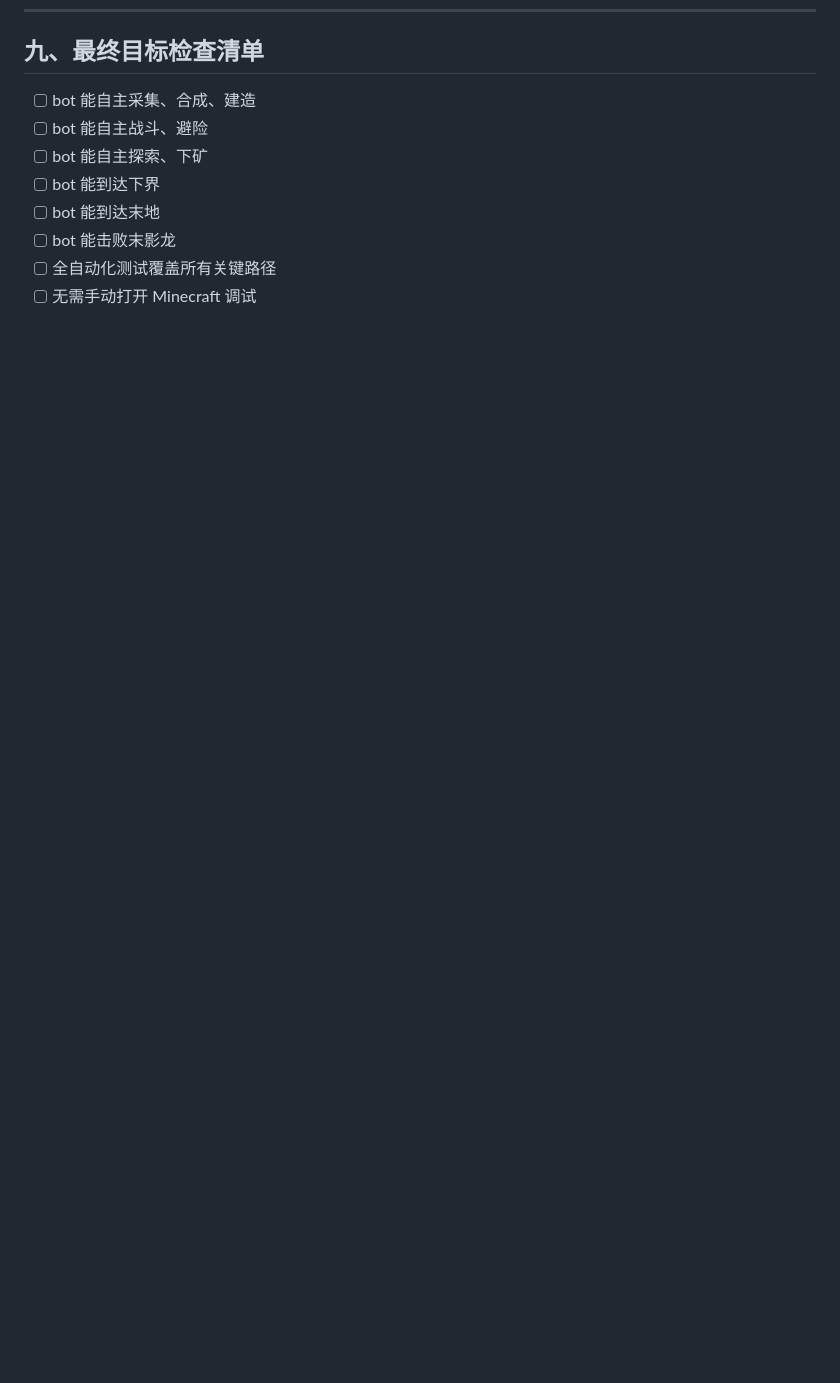
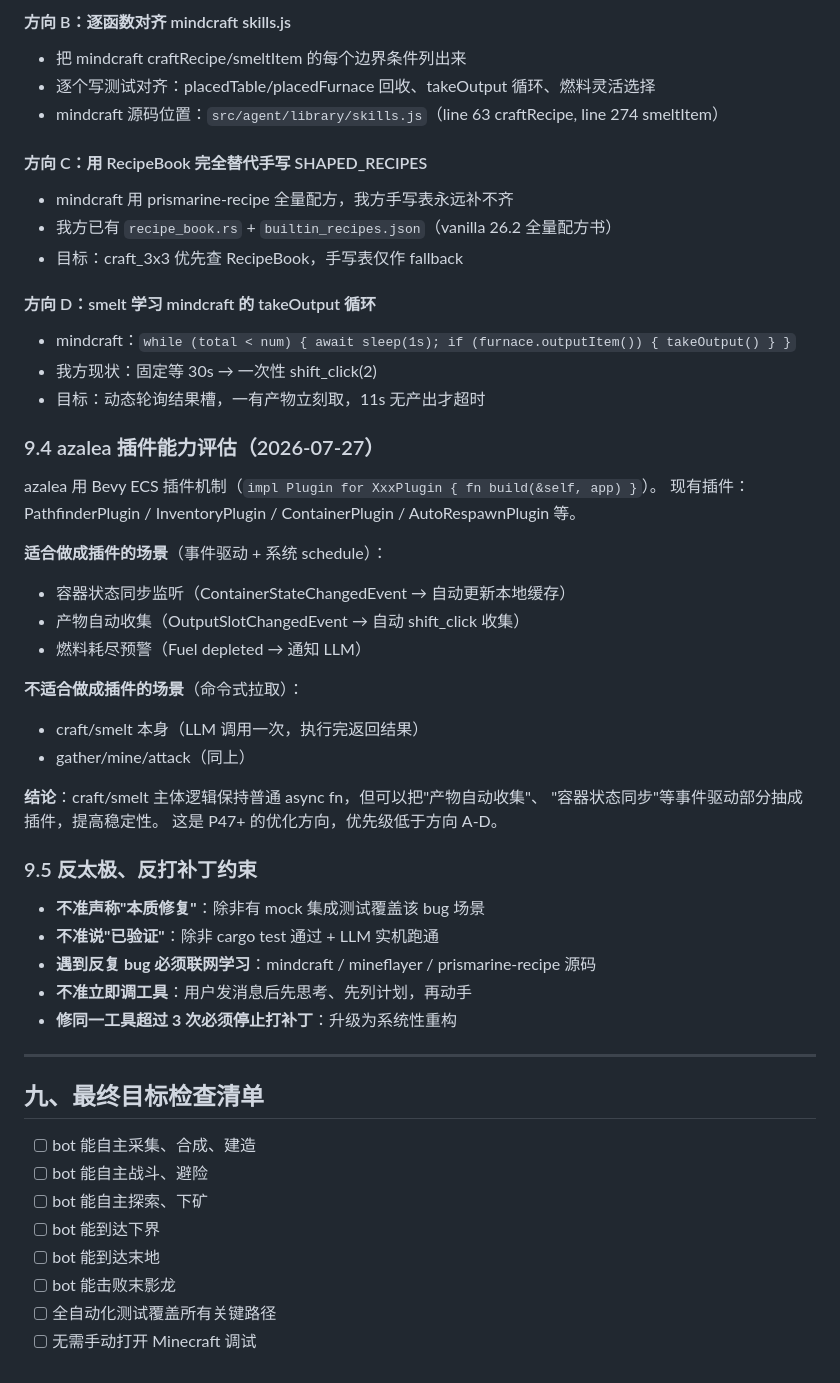
Before and after one commit to XJungit/seeker-craft, a Markdown page: AGENTS.md, the part around one of its changes. Drawn GitHub-style; blank space fills up the shorter version.

```diff
--- a/AGENTS.md
+++ b/AGENTS.md
@@ -503,3 +562,46 @@ vendor/azalea 是**独立 git 仓库 + 独立 cargo workspace**，改它有三
+#### 方向 B：逐函数对齐 mindcraft skills.js
+- 把 mindcraft craftRecipe/smeltItem 的每个边界条件列出来
+- 逐个写测试对齐：placedTable/placedFurnace 回收、takeOutput 循环、燃料灵活选择
+- mindcraft 源码位置：`src/agent/library/skills.js`（line 63 craftRecipe, line 274 smeltItem）
+
+#### 方向 C：用 RecipeBook 完全替代手写 SHAPED_RECIPES
+- mindcraft 用 prismarine-recipe 全量配方，我方手写表永远补不齐
+- 我方已有 `recipe_book.rs` + `builtin_recipes.json`（vanilla 26.2 全量配方书）
+- 目标：craft_3x3 优先查 RecipeBook，手写表仅作 fallback
+
+#### 方向 D：smelt 学习 mindcraft 的 takeOutput 循环
+- mindcraft：`while (total < num) { await sleep(1s); if (furnace.outputItem()) { takeOutput() } }`
+- 我方现状：固定等 30s → 一次性 shift_click(2)
+- 目标：动态轮询结果槽，一有产物立刻取，11s 无产出才超时
+
+### 9.4 azalea 插件能力评估（2026-07-27）
+
+azalea 用 Bevy ECS 插件机制（`impl Plugin for XxxPlugin { fn build(&self, app) }`）。
+现有插件：PathfinderPlugin / InventoryPlugin / ContainerPlugin / AutoRespawnPlugin 等。
+
+**适合做成插件的场景**（事件驱动 + 系统 schedule）：
+- 容器状态同步监听（ContainerStateChangedEvent → 自动更新本地缓存）
+- 产物自动收集（OutputSlotChangedEvent → 自动 shift_click 收集）
+- 燃料耗尽预警（Fuel depleted → 通知 LLM）
+
+**不适合做成插件的场景**（命令式拉取）：
+- craft/smelt 本身（LLM 调用一次，执行完返回结果）
+- gather/mine/attack（同上）
+
+**结论**：craft/smelt 主体逻辑保持普通 async fn，但可以把"产物自动收集"、
+"容器状态同步"等事件驱动部分抽成插件，提高稳定性。
+这是 P47+ 的优化方向，优先级低于方向 A-D。
+
+### 9.5 反太极、反打补丁约束
+
+- **不准声称"本质修复"**：除非有 mock 集成测试覆盖该 bug 场景
+- **不准说"已验证"**：除非 cargo test 通过 + LLM 实机跑通
+- **遇到反复 bug 必须联网学习**：mindcraft / mineflayer / prismarine-recipe 源码
+- **不准立即调工具**：用户发消息后先思考、先列计划，再动手
+- **修同一工具超过 3 次必须停止打补丁**：升级为系统性重构
+
+---
+
 ## 九、最终目标检查清单
 
 - [ ] bot 能自主采集、合成、建造
```
Also changed, not shown: other parts of AGENTS.md (+59 -0 lines).
